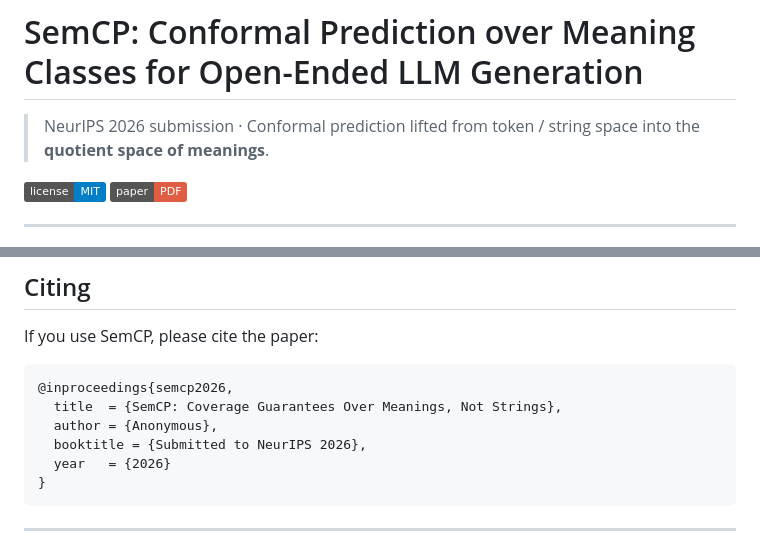
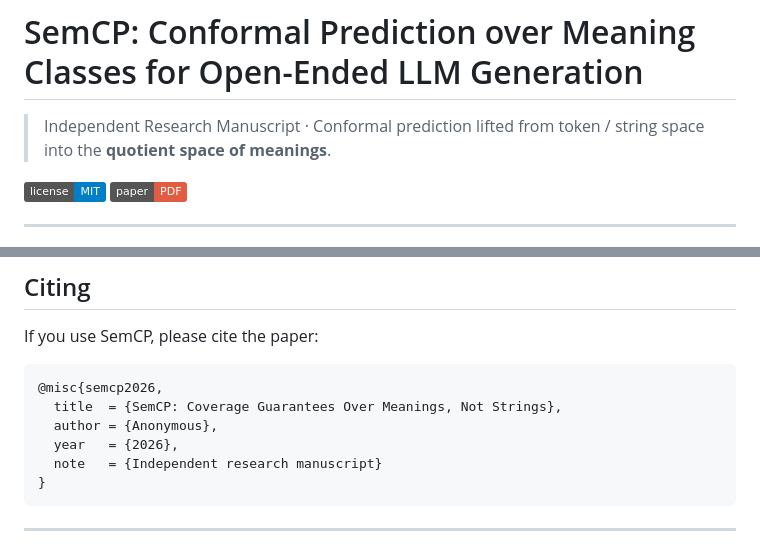
Before and after one commit to jrajath94/semcp-conformal-prediction, a Markdown page: README.md, 2 parts joined by grey strips. GitHub-like rendering; badges without logos.

Commit message:
docs: describe paper as independent research pending submission decisions
Co-Authored-By: Claude Code <claude-code@anthropic.com>

````diff
--- a/README.md
+++ b/README.md
@@ -1,6 +1,6 @@
 # SemCP: Conformal Prediction over Meaning Classes for Open-Ended LLM Generation
 
-> NeurIPS 2026 submission · Conformal prediction lifted from token / string space into the **quotient space of meanings**.
+> Independent Research Manuscript · Conformal prediction lifted from token / string space into the **quotient space of meanings**.
 
 [![License](https://img.shields.io/badge/license-MIT-blue.svg)](LICENSE)
 [![Paper](https://img.shields.io/badge/paper-PDF-red.svg)](artifacts/deliverables/paper.pdf)
@@ -198,11 +198,11 @@ These are stated explicitly in the paper (Section 7) and are the natural future-
 If you use SemCP, please cite the paper:
 
 ```bibtex
-@inproceedings{semcp2026,
+@misc{semcp2026,
   title  = {SemCP: Coverage Guarantees Over Meanings, Not Strings},
   author = {Anonymous},
-  booktitle = {Submitted to NeurIPS 2026},
-  year   = {2026}
+  year   = {2026},
+  note   = {Independent research manuscript}
 }
 ```
 
````
